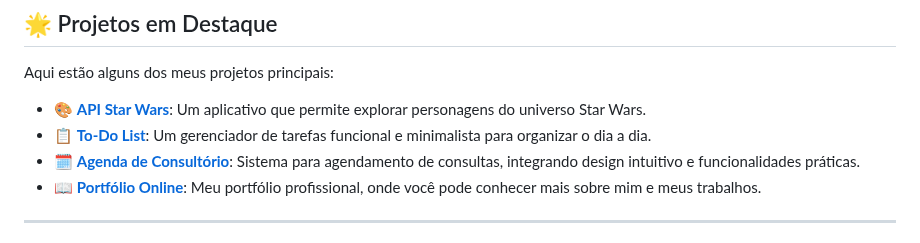
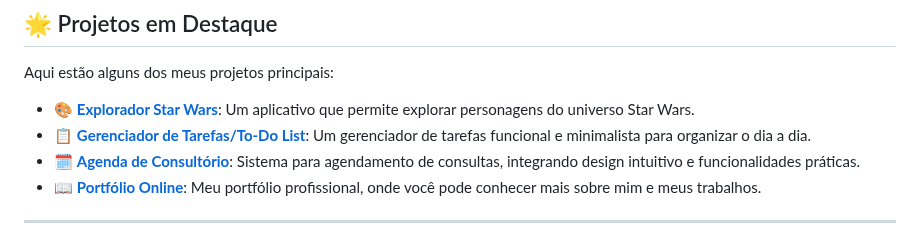
Before and after one commit to myllenabitar/myllenabitar, a Markdown page: README.md, the part around the change. Drawn GitHub-style.

```diff
--- a/README.md
+++ b/README.md
@@ -38,8 +38,8 @@ Com o apoio de amigos e meu mentor **William Grasel**, fiz cursos pela **Program
 
 ## 🌟 Projetos em Destaque
 Aqui estão alguns dos meus projetos principais:
-- 🎨 [**API Star Wars**](https://github.com/myllenabitar/api-star-wars): Um aplicativo que permite explorar personagens do universo Star Wars.
-- 📋 [**To-Do List**](https://github.com/myllenabitar/to-do-list): Um gerenciador de tarefas funcional e minimalista para organizar o dia a dia.
+- 🎨 [**Explorador Star Wars**](https://github.com/myllenabitar/api-star-wars): Um aplicativo que permite explorar personagens do universo Star Wars.
+- 📋 [**Gerenciador de Tarefas/To-Do List**](https://github.com/myllenabitar/to-do-list): Um gerenciador de tarefas funcional e minimalista para organizar o dia a dia.
 - 🗓️ [**Agenda de Consultório**](https://github.com/myllenabitar/agenda-consultorio): Sistema para agendamento de consultas, integrando design intuitivo e funcionalidades práticas.
 - 📖 [**Portfólio Online**](https://myllenabitar.github.io/myllenabitar/): Meu portfólio profissional, onde você pode conhecer mais sobre mim e meus trabalhos.
 
```
